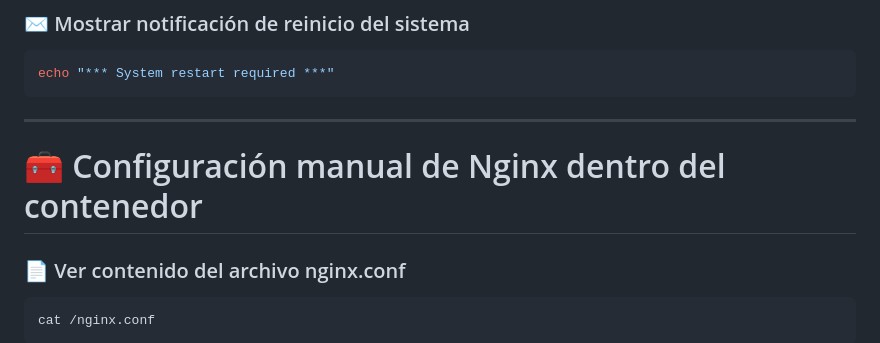
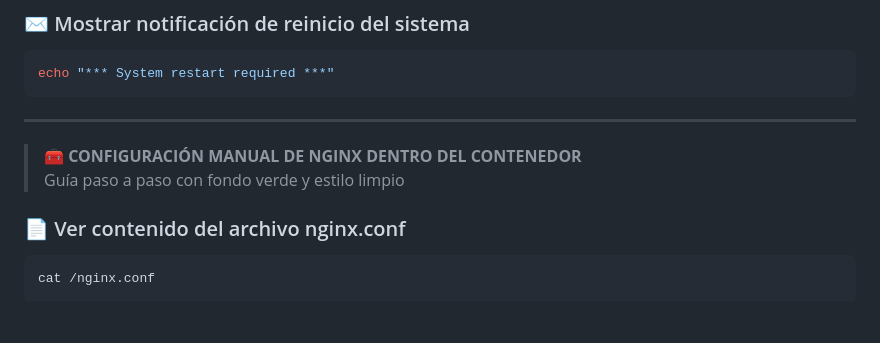
Before and after one commit to wild-wild/notas-wild, a Markdown page: notas/SSH_contenedor_comandos_diagnostico_nginx_laravel.md, the part around the change. GitHub-like rendering; blank space fills up the shorter version.

````diff
--- a/notas/SSH_contenedor_comandos_diagnostico_nginx_laravel.md
+++ b/notas/SSH_contenedor_comandos_diagnostico_nginx_laravel.md
@@ -102,7 +102,8 @@ echo "*** System restart required ***"
 
 ---
 
-# 🧰 Configuración manual de Nginx dentro del contenedor
+> 🧰 **CONFIGURACIÓN MANUAL DE NGINX DENTRO DEL CONTENEDOR**
+> Guía paso a paso con fondo verde y estilo limpio
 
 ### 📄 Ver contenido del archivo nginx.conf
 ```bash
````
